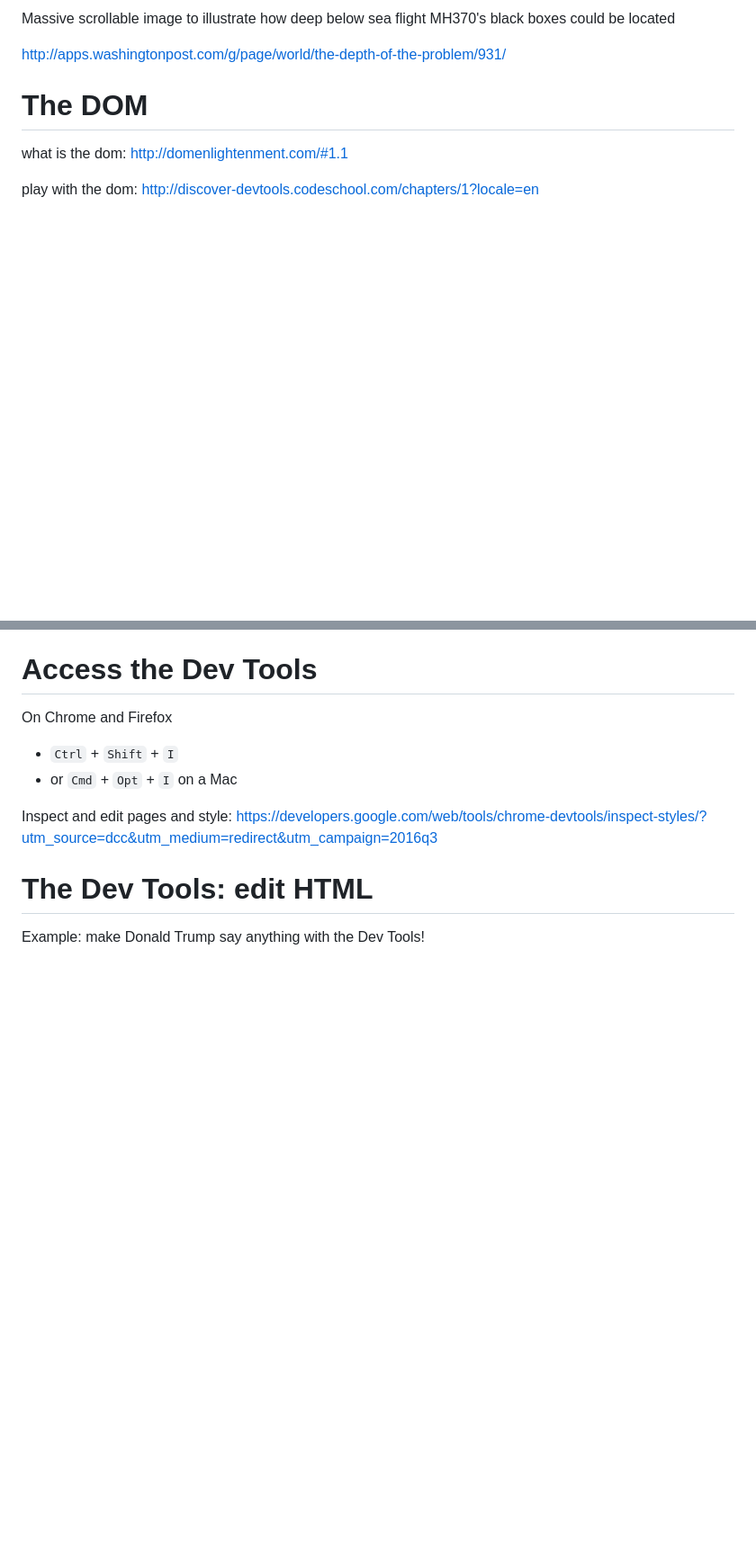
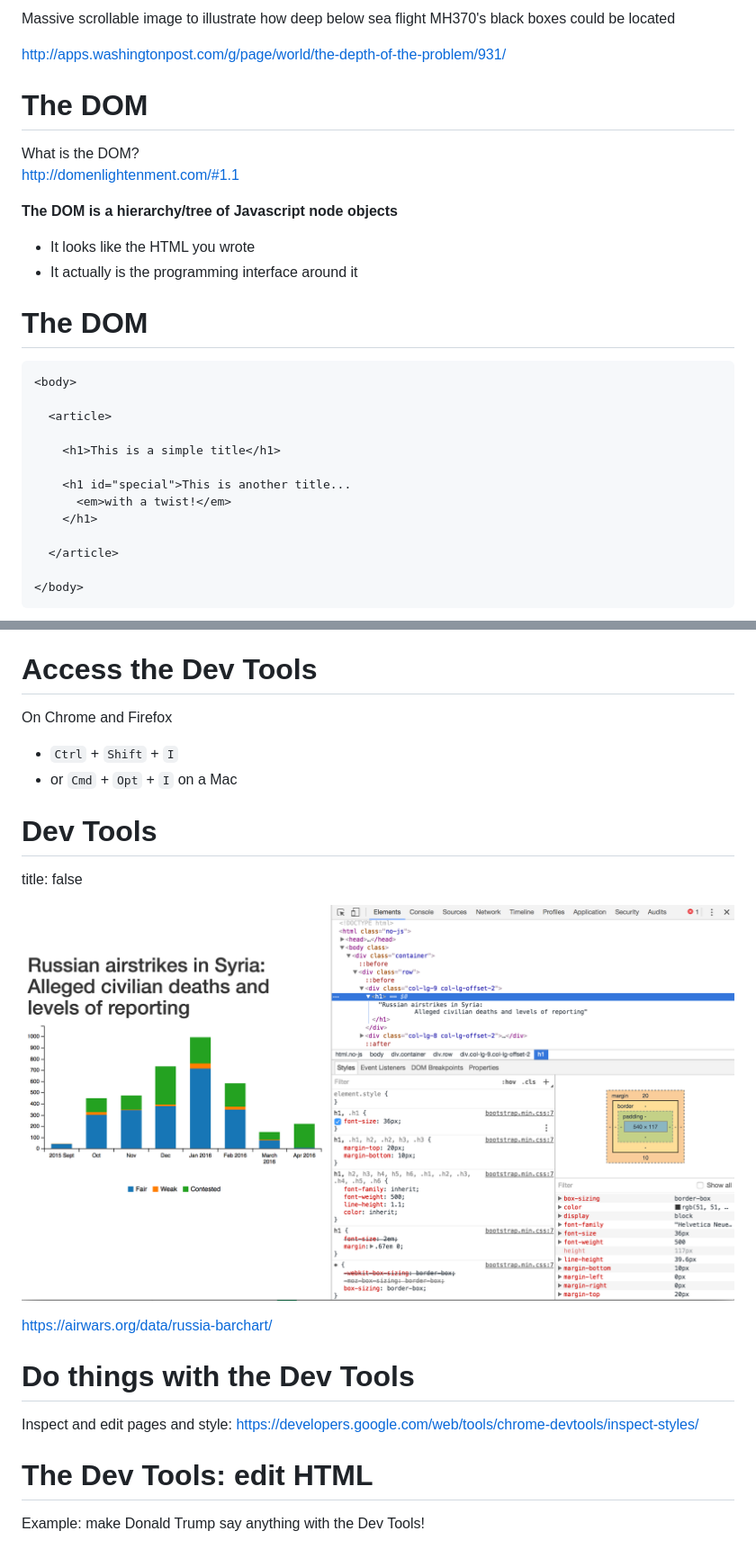
Before and after one commit to basilesimon/interactive-journalism-module, a Markdown page: week1/week1.md, 2 parts joined by grey strips. Shown: that part at 90% size. Rendered like a GitHub page; pictures changed too: week1/images/tools.png (added); blank space fills up the shorter version.

Commit message:
Add to week1 presentation

````diff
--- a/week1/week1.md
+++ b/week1/week1.md
@@ -51,6 +51,31 @@ Massive scrollable image to illustrate how deep below sea flight MH370's black b
 The DOM
 ========================================================
 
-what is the dom: <http://domenlightenment.com/#1.1>
+What is the DOM?
+<http://domenlightenment.com/#1.1>
 
-play with the dom: <http://discover-devtools.codeschool.com/chapters/1?locale=en>
+**The DOM is a hierarchy/tree of Javascript node objects**
+
+* It looks like the HTML you wrote
+* It actually is the programming interface around it
+
+The DOM
+========================================================
+
+
+```
+<body>
+
+  <article>
+
+    <h1>This is a simple title</h1>
+
+    <h1 id="special">This is another title...
+      <em>with a twist!</em>
+    </h1>
+
+  </article>
+
+</body>
+```
+
@@ -71,7 +97,18 @@ On Chrome and Firefox
 - `Ctrl` + `Shift` + `I`
 - or `Cmd` + `Opt` + `I` on a Mac
 
-Inspect and edit pages and style: <https://developers.google.com/web/tools/chrome-devtools/inspect-styles/?utm_source=dcc&utm_medium=redirect&utm_campaign=2016q3>
+
+Dev Tools
+========================================================
+title: false
+
+![](images/tools.png)
+
+<https://airwars.org/data/russia-barchart/>
+
+Do things with the Dev Tools
+========================================================
+Inspect and edit pages and style: <https://developers.google.com/web/tools/chrome-devtools/inspect-styles/>
 
 
 The Dev Tools: edit HTML
````
Also changed, not shown: other parts of week1/week1.md (+3 -1 lines), README.md (added, +27 -0 lines), week1/images/pen.png (added), 1 other file.
